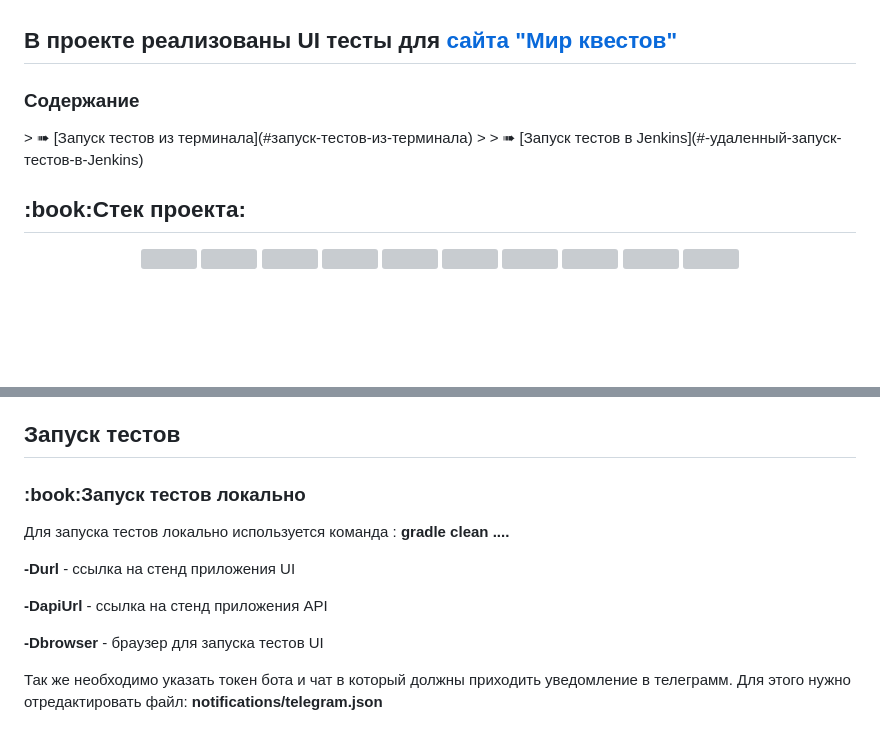
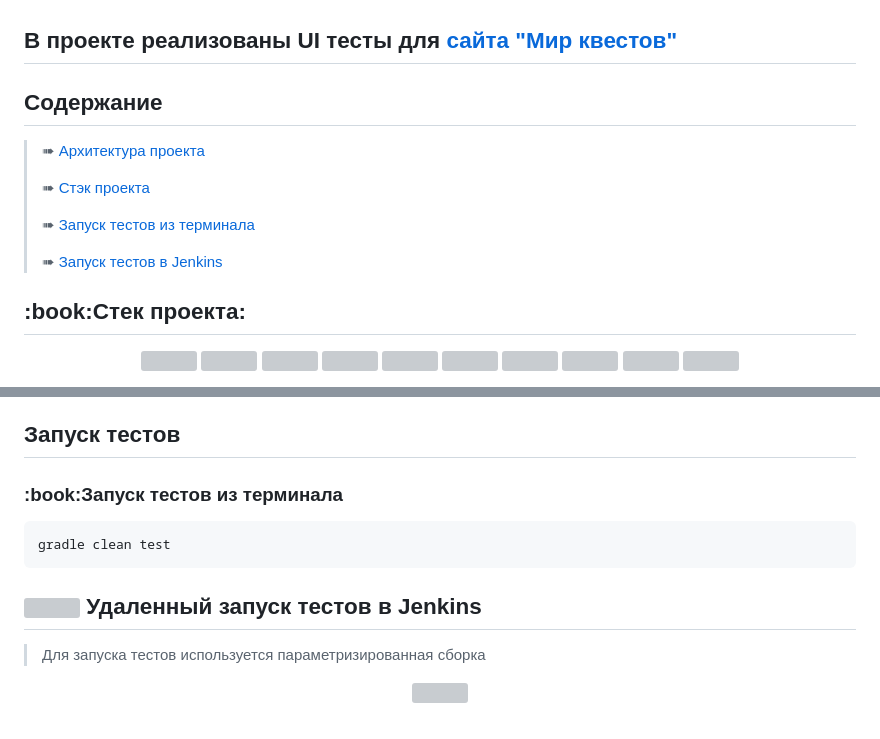
Before and after one commit to OksanaLevi/Autotests-for-the-MirKvestov-website, a Markdown page: README.md, 2 parts joined by grey strips. Rendered like a GitHub page; blank space fills up the shorter version; grey boxes are pictures that could not be loaded.

````diff
--- a/README.md
+++ b/README.md
@@ -1,6 +1,11 @@
 <h2>В проекте реализованы UI тесты для <a href='https://mir-kvestov.ru'>сайта "Мир квестов"</a></h2>
 
-<h3>Содержание</h3>
+## Содержание
+
+> ➠ [Архитектура проекта](#архитектура-проекта)
+>
+> ➠ [Стэк проекта](#стэк-проекта)
+>
 > ➠ [Запуск тестов из терминала](#запуск-тестов-из-терминала)
 >
 > ➠ [Запуск тестов в Jenkins](#-удаленный-запуск-тестов-в-Jenkins)
@@ -66,11 +71,13 @@
 
-<h3>:book:<a name='runningTestsLocal'>Запуск тестов локально</a></h3>
+<h3>:book:<a name='runningTestsLocal'>Запуск тестов из терминала</a></h3>
 
-Для запуска тестов локально используется команда : <b>gradle clean ....</b>
+```
+gradle clean test
+```
+## <img width="4%" title="Jenkins" src="readme_design/logo/Jenkins.svg"> Удаленный запуск тестов в Jenkins
 
-<p><b>-Durl</b> - ссылка на стенд приложения UI</p>
-<p><b>-DapiUrl</b> - ссылка на стенд приложения API</p>
-<p><b>-Dbrowser</b> - браузер для запуска тестов UI</p>
+> Для запуска тестов используется параметризированная сборка
 
-Так же необходимо указать токен бота и чат в который должны приходить уведомление в телеграмм. Для этого нужно
-отредактировать файл: <b>notifications/telegram.json</b>
+<p align="center">
+<img title="Jenkins" src="readme_design/screens/Jenkins.png">
+</p>
````
Also changed, not shown: other parts of README.md (+3 -3 lines).
